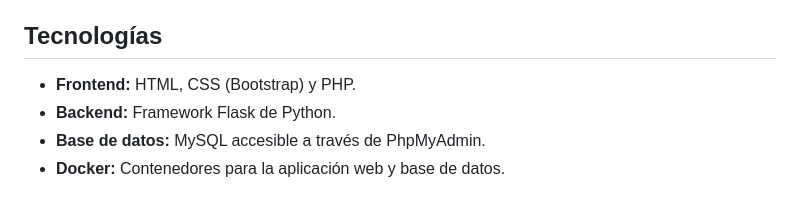
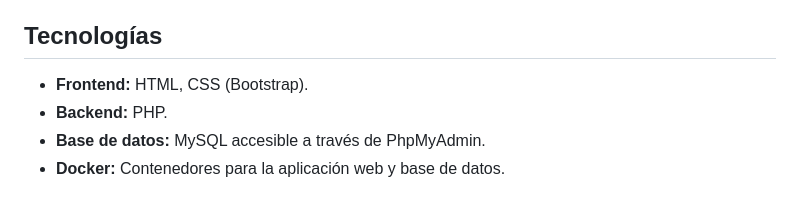
Before and after one commit to mrubiodev/carlemany_practica3_calemany.github.io, a Markdown page: README.md, the part around the change. GitHub-like rendering.

Commit message:
Update README.md
Signed-off-by: mrubio <125281635+mrubiodev@users.noreply.github.com>

```diff
--- a/README.md
+++ b/README.md
@@ -33,8 +33,8 @@ Se podrá configurar esto a través del fichero `.env`.
 
 ## Tecnologías
 
-- **Frontend:** HTML, CSS (Bootstrap) y PHP.
-- **Backend:** Framework Flask de Python.
+- **Frontend:** HTML, CSS (Bootstrap).
+- **Backend:** PHP.
 - **Base de datos:** MySQL accesible a través de PhpMyAdmin.
 - **Docker:** Contenedores para la aplicación web y base de datos.
 
```
